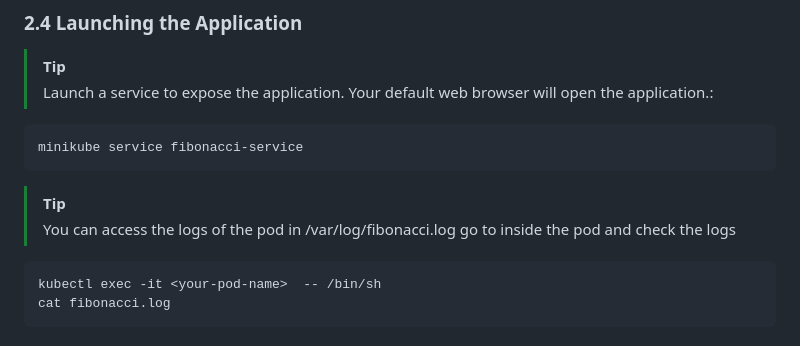
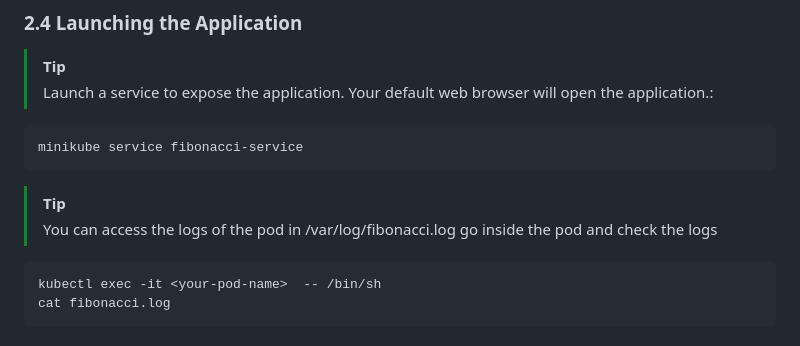
Before and after one commit to paraskuk/Rust-Fibonacci-REST-Kubernetes-Prometheus-Grafana, a Markdown page: README.md, the part around the change. Rendered like a GitHub page.

Commit message:
change reamde

````diff
--- a/README.md
+++ b/README.md
@@ -162,7 +162,7 @@ minikube service fibonacci-service
 ```
 > [!TIP]
 > You can access the logs of the pod in /var/log/fibonacci.log
-> go to inside the pod and check the logs
+> go inside the pod and check the logs
 ```sh
 kubectl exec -it <your-pod-name>  -- /bin/sh
 cat fibonacci.log
````
